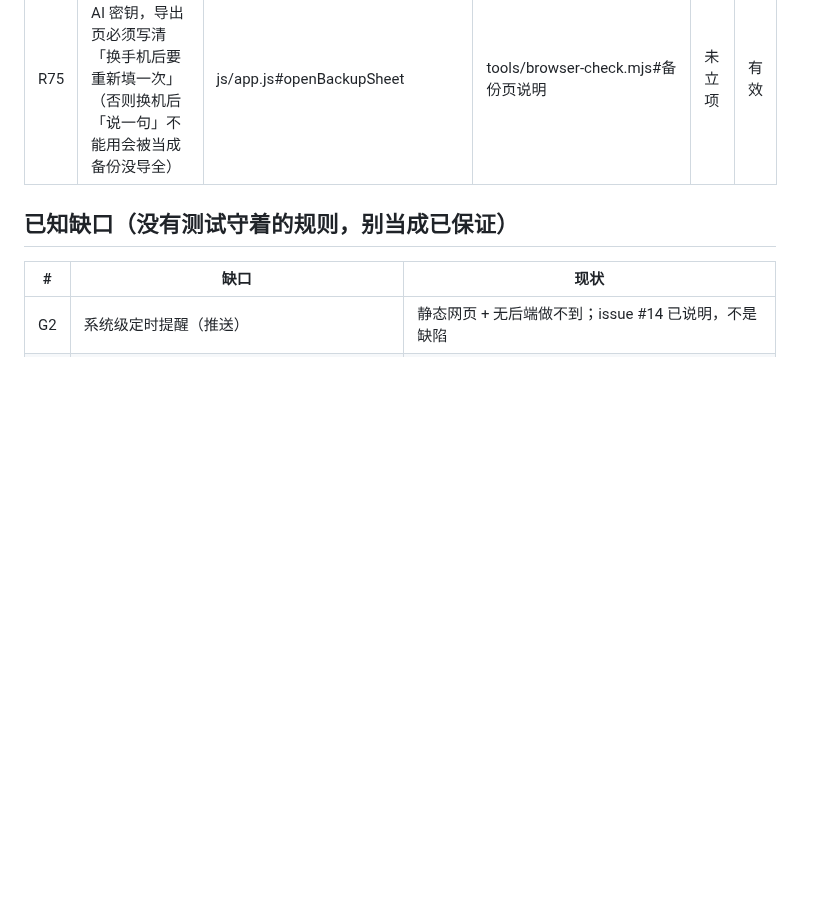
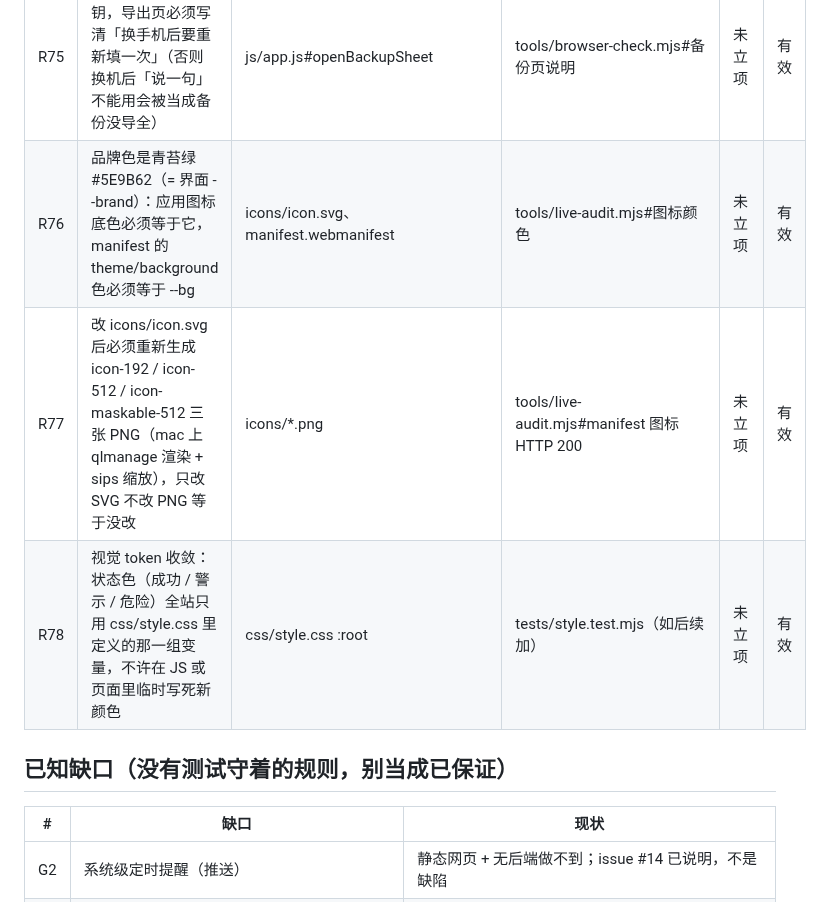
Before and after one commit to kotochain/fatloss-helper, a Markdown page: docs/产品逻辑总账.md, the part around the change. Rendered like a GitHub page; blank space fills up the shorter version.

Commit message:
docs: 总账 R76-R78 + 记忆更新（v53 视觉系统第一步）

```diff
--- a/docs/产品逻辑总账.md
+++ b/docs/产品逻辑总账.md
@@ -124,6 +124,9 @@
 | R73 | AI 状态拆成「有没有配置(saved)」和「上次通没通(ok)」：配置存着但没连上时，记录页胶囊 / 我的页 / 设置页都说「AI 连不上」，绝不说「还没配 AI」；没测过（ok=null）算已开启 | js/ai.js#aiLabelOf、js/ai.js#aiStatus | tests/aicore.test.mjs#AI 状态的三种说法 | 未立项 | 有效 |
 | R74 | 设置页按用途分组（我的 / 数据与帮助），危险操作「从头开始」单独一条沉底；图标色只用来分区（4 种，含危险色） | js/app.js#openSettingsSheet | tools/browser-check.mjs#设置页分组 | 未立项 | 有效 |
 | R75 | 备份文件不含 AI 密钥，导出页必须写清「换手机后要重新填一次」（否则换机后「说一句」不能用会被当成备份没导全） | js/app.js#openBackupSheet | tools/browser-check.mjs#备份页说明 | 未立项 | 有效 |
+| R76 | 品牌色是青苔绿 #5E9B62（= 界面 --brand）：应用图标底色必须等于它，manifest 的 theme/background 色必须等于 --bg | icons/icon.svg、manifest.webmanifest | tools/live-audit.mjs#图标颜色 | 未立项 | 有效 |
+| R77 | 改 icons/icon.svg 后必须重新生成 icon-192 / icon-512 / icon-maskable-512 三张 PNG（mac 上 qlmanage 渲染 + sips 缩放），只改 SVG 不改 PNG 等于没改 | icons/*.png | tools/live-audit.mjs#manifest 图标 HTTP 200 | 未立项 | 有效 |
+| R78 | 视觉 token 收敛：状态色（成功 / 警示 / 危险）全站只用 css/style.css 里定义的那一组变量，不许在 JS 或页面里临时写死新颜色 | css/style.css :root | tests/style.test.mjs（如后续加） | 未立项 | 有效 |
 
 ## 已知缺口（没有测试守着的规则，别当成已保证）
 
```
